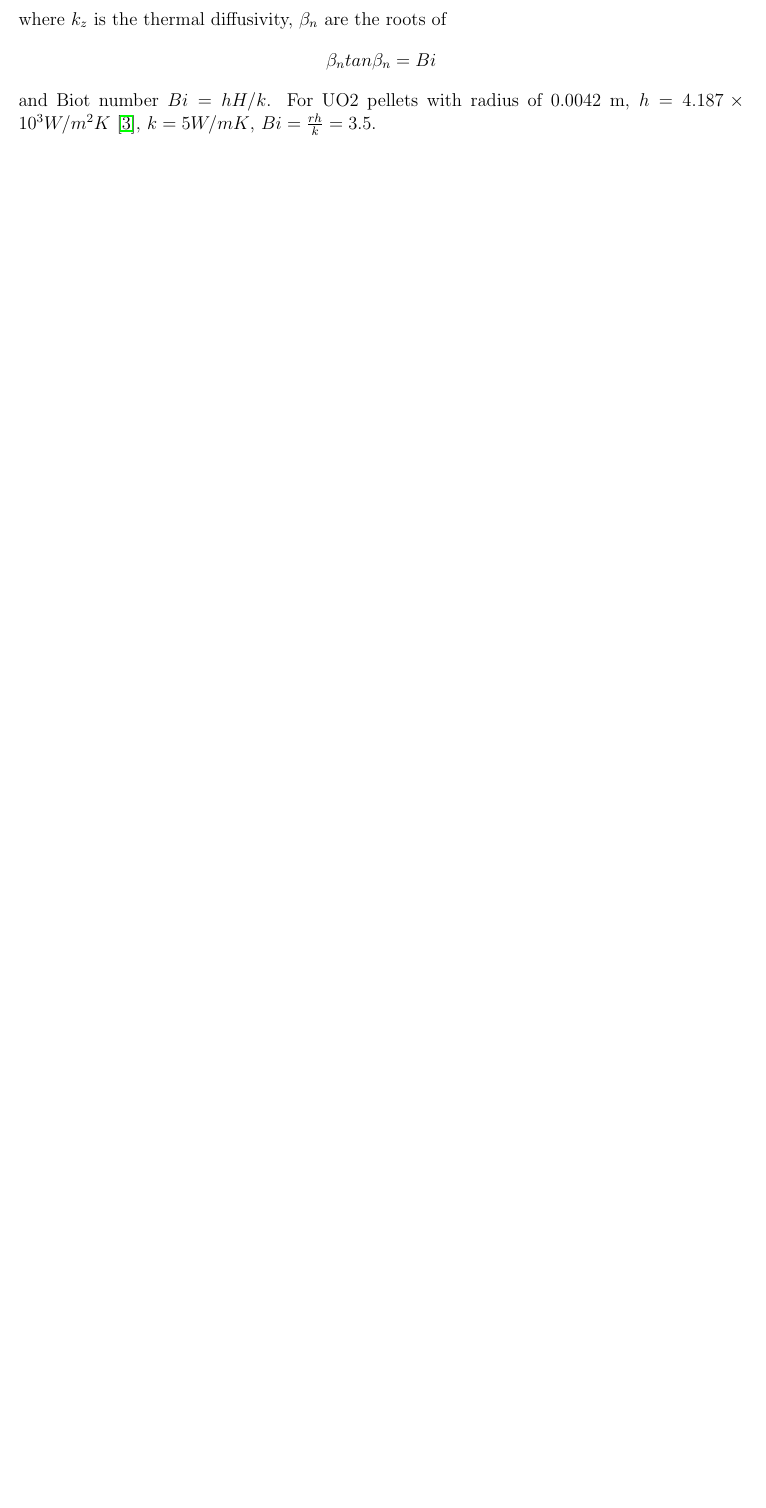
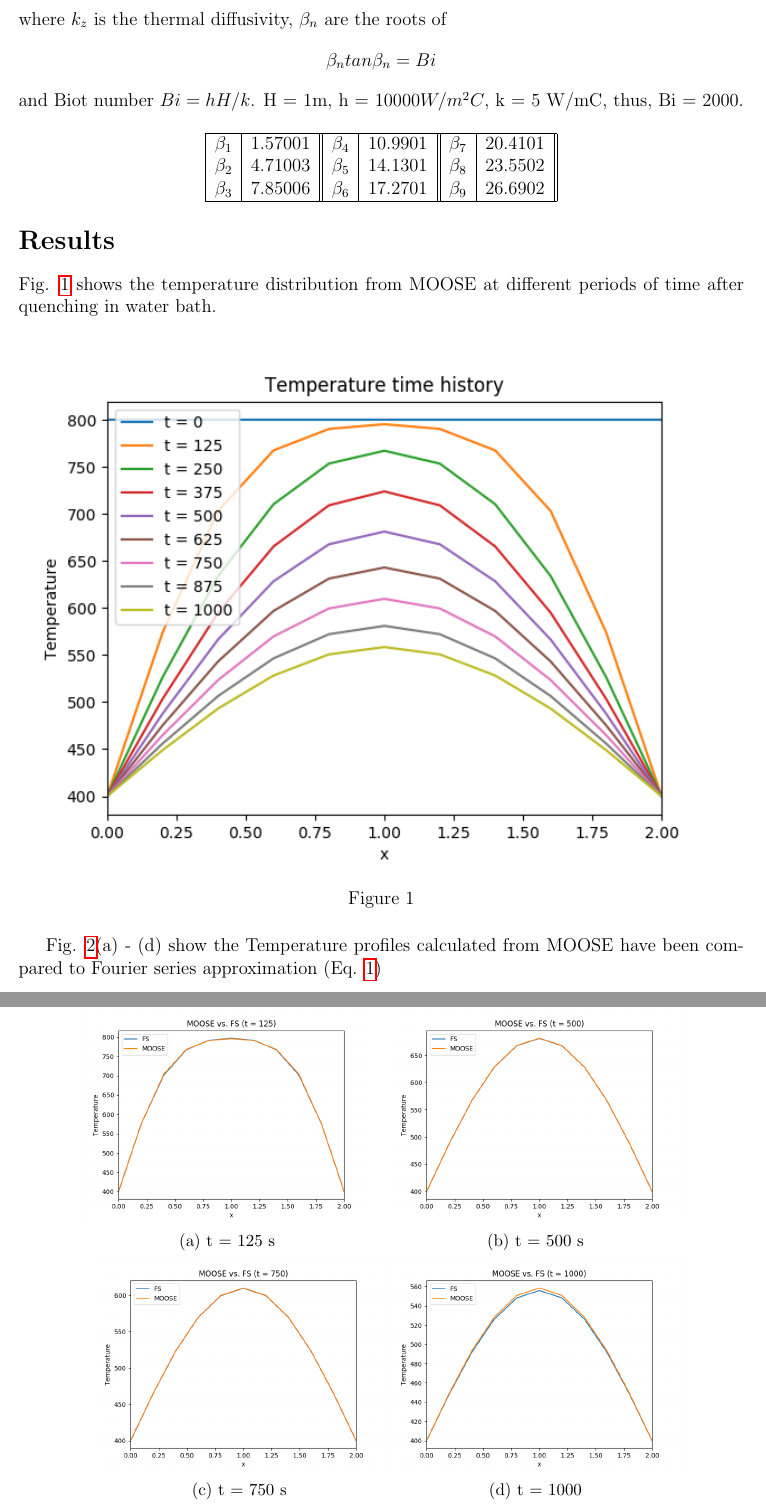
Before and after one commit to yeh512/doc, a LaTeX document (main.tex): part of page 2 of 2 before the commit and two parts of pages 2 and 3 of 3 after it, the two joined at a grey line, cut so that both start at the same text, the shorter picture padded with empty space. Compiled offline with pdfLaTeX.

Commit message:
Update on Overleaf.

```diff
--- a/main.tex
+++ b/main.tex
@@ -6,6 +6,7 @@
 \usepackage{amsmath,amsthm,amssymb,amsfonts,
 hyperref, color, graphicx,ulem}
 \usepackage{datetime}
+\usepackage{subcaption}
 \newcommand{\N}{\mathbb{N}}
 \newcommand{\Z}{\mathbb{Z}}
 \newcommand{\Q}{\mathbb{Q}}
@@ -58,7 +60,59 @@ Dimensionless stress distribution:
 \[\sigma = 2 \sum ^{\infty} _{n=1} exp ( -\frac{(2n+1)^2\pi^2}{4} \frac{k_z t}{H^2} \times \left(\frac{(-1)^n}{2n+1} cos [\frac{(2n+1)\pi}{2} \frac{z}{H}] - \frac{2}{(2n+1)^2 \pi}\right) \]
 where $k_z$ is the thermal diffusivity, $\beta_n$ are the roots of \[\beta_n tan \beta_n = Bi\]
 and Biot number $Bi = hH/k$.
-For UO2 pellets with radius of 0.0042 m, $h = 4.187 \times 10^3 W/m^2K$ \cite{UO2_thermal_shock}, $k = 5 W/mK$,  $Bi = \frac{rh}{k} = 3.5$.
+%For UO2 pellets with radius of 0.0042 m, $h = 4.187 \times 10^3 W/m^2K$ \cite{UO2_thermal_shock}, $k = 5 W/mK$,  $Bi = \frac{rh}{k} = 3.5$.
+H = 1m, h = $10000 W/m^2C$, k = 5 W/mC, thus, Bi = 2000.
+
+
+\begin{center}
+\begin{tabular}{ |c|c||c|c||c|c|| }
+ \hline
+ $\beta_1$ & 1.57001 & $\beta_4$ & 10.9901 & $\beta_7$ & 20.4101 \\
+ $\beta_2$ & 4.71003 & $\beta_5$ & 14.1301 & $\beta_8$ &  23.5502 \\
+ $\beta_3$ & 7.85006 & $\beta_6$ & 17.2701 & $\beta_9$ & 26.6902 \\
+ \hline
+\end{tabular}
+\end{center}
+
+\section*{Results}
+Fig. \ref{time_history} shows the temperature distribution from MOOSE at different periods of time after quenching in water bath.
+\begin{figure}[h]
+\includegraphics[]{T_time_history.png}
+\caption{}
+\label{time_history}
+\end{figure}
+
+Fig. \ref{fig:T}(a) - (d) show the Temperature profiles calculated from MOOSE have been compared to Fourier series approximation (Eq. \ref{T_FS})
+\begin{figure}[h]
+    \centering
+    \begin{subfigure}[b]{0.4\textwidth}
+        \includegraphics[width=\textwidth]{t125.png}
+        \caption{t = 125 s}
+        \label{fig:t125}
+    \end{subfigure}
+    ~ %add desired spacing between images, e. g. ~, \quad, \qquad, \hfill etc.
+      %(or a blank line to force the subfigure onto a new line)
+    \begin{subfigure}[b]{0.4\textwidth}
+        \includegraphics[width=\textwidth]{t500.png}
+        \caption{t = 500 s}
+        \label{fig:tiger}
+    \end{subfigure}
+
+    ~ %add desired spacing between images, e. g. ~, \quad, \qquad, \hfill etc.
+    %(or a blank line to force the subfigure onto a new line)
+    \begin{subfigure}[b]{0.4\textwidth}
+        \includegraphics[width=\textwidth]{t750.png}
+        \caption{t = 750 s}
+        \label{fig:t750}
+    \end{subfigure}
+        \begin{subfigure}[b]{0.4\textwidth}
+        \includegraphics[width=\textwidth]{t1000.png}
+        \caption{t = 1000}
+        \label{fig:t1000}
+    \end{subfigure}
+    \caption{Pictures of animals}\label{fig:T}
+\end{figure}
+
 
 \begin{thebibliography}{9}
 \bibitem{thermalShock_solid}
```
Also changed, not shown: T_time_history.png (added), t1000.png (added), t125.png (added), t500.png (added), t750.png (added), main.tex (5 more changed lines).
